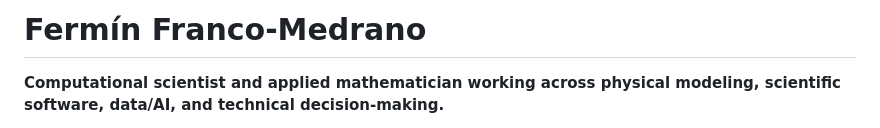
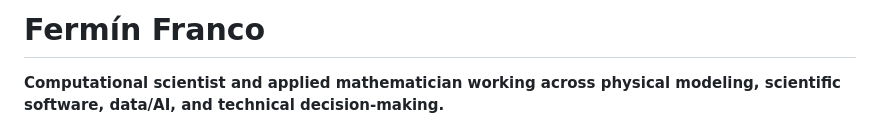
Before and after one commit to ferminfm/ferminfm, a Markdown page: README.md, the part around the change. Drawn GitHub-style.

Commit message:
Change name from 'Fermín Franco-Medrano' to 'Fermín Franco'
Updated name in the README file.

```diff
--- a/README.md
+++ b/README.md
@@ -1,4 +1,4 @@
-# Fermín Franco-Medrano
+# Fermín Franco
 
 **Computational scientist and applied mathematician working across physical modeling, scientific software, data/AI, and technical decision-making.**
 
```
